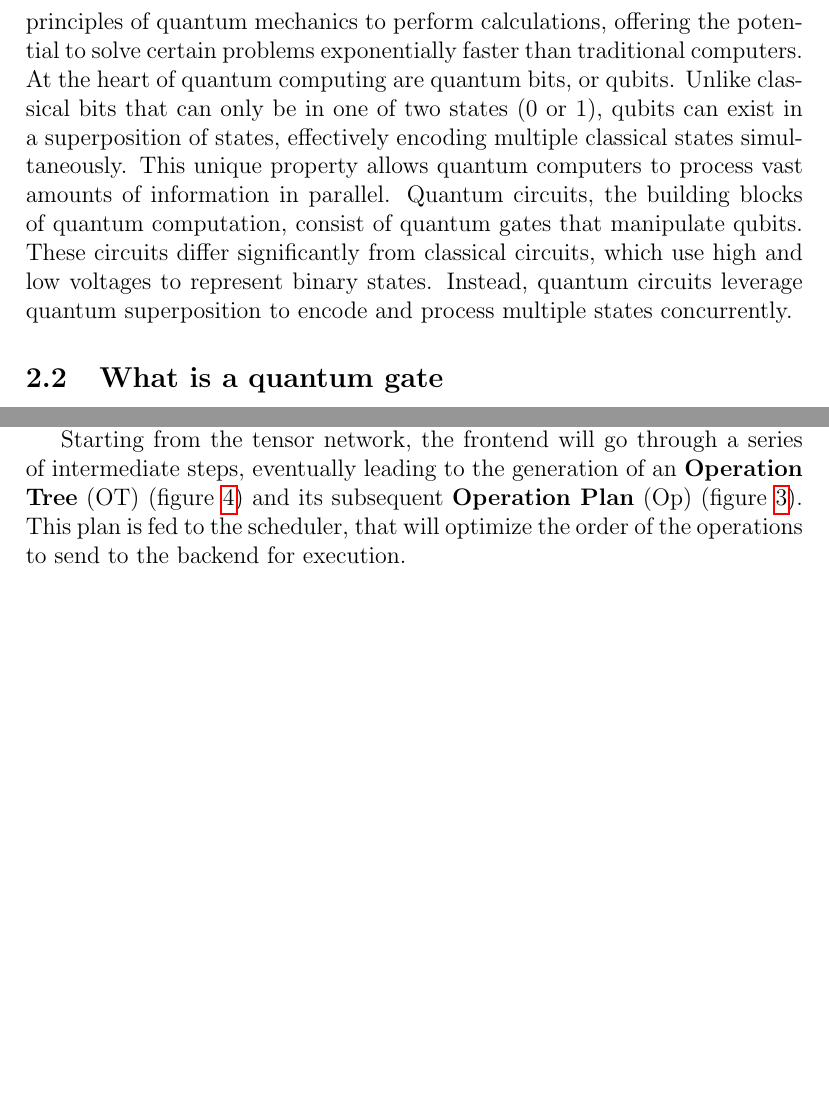
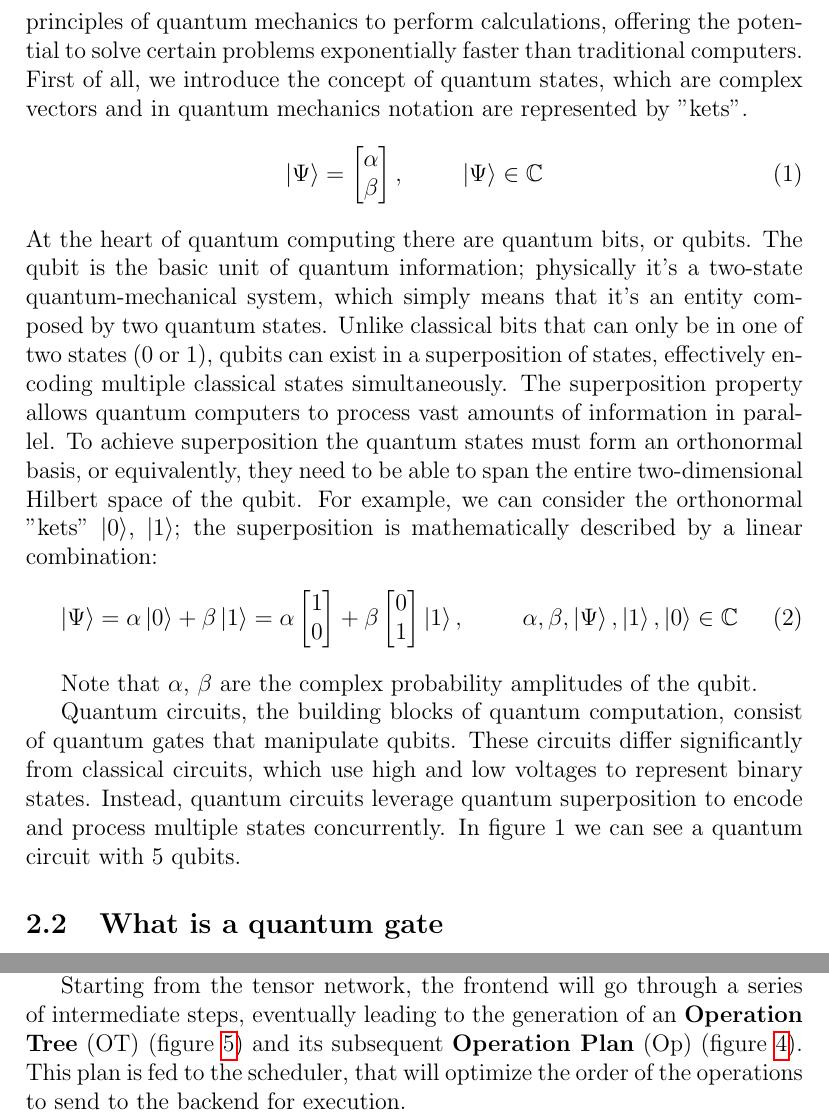
Before and after one commit to angelozangari/HPPS24-Tensor-Contraction-HLS, a LaTeX paper (report/report.tex): two parts of pages 8 and 19 of 28 before the commit and two parts of pages 8 and 20 of 30 after it, joined at a grey line, cut so that both start at the same text, the shorter picture padded with empty space. Compiled offline with pdfLaTeX.

Commit message:
[report] update background section 2.1, 2.2

```diff
--- a/report/report.tex
+++ b/report/report.tex
@@ -4,6 +4,7 @@
 \usepackage{xcolor}
 \usepackage{todonotes}
 \usepackage{amsmath}
+\usepackage{braket}
 \usepackage{multicol}
 \usepackage{caption}
 \usepackage{hyperref}
@@ -155,5 +156,23 @@ The remainder of this report is organized as follows:
 
 \subsection{What is quantum computing}
 Quantum computing represents a revolutionary approach to information processing, fundamentally different from classical computing. It harnesses the principles of quantum mechanics to perform calculations, offering the potential to solve certain problems exponentially faster than traditional computers.
-At the heart of quantum computing are quantum bits, or qubits. Unlike classical bits that can only be in one of two states (0 or 1), qubits can exist in a superposition of states, effectively encoding multiple classical states simultaneously. This unique property allows quantum computers to process vast amounts of information in parallel.
-Quantum circuits, the building blocks of quantum computation, consist of quantum gates that manipulate qubits. These circuits differ significantly from classical circuits, which use high and low voltages to represent binary states. Instead, quantum circuits leverage quantum superposition to encode and process multiple states concurrently.
+First of all, we introduce the concept of quantum states, which are complex vectors and in quantum mechanics notation are represented by "kets".
+\begin{equation}
+    \ket{\Psi} = \begin{bmatrix}
+        \alpha\\
+        \beta
+    \end{bmatrix},
+    \hspace{10 mm} \ket{\Psi} \in \mathbb{C}
+\end{equation}
+At the heart of quantum computing there are quantum bits, or qubits.
+The qubit is the basic unit of quantum information; physically it's a two-state quantum-mechanical system, which simply means that it's an entity composed by two quantum states.
+Unlike classical bits that can only be in one of two states (0 or 1), qubits can exist in a superposition of states, effectively encoding multiple classical states simultaneously. The superposition property allows quantum computers to process vast amounts of information in parallel. To achieve superposition the quantum states must form an orthonormal basis, or equivalently, they need to be able to span the entire two-dimensional Hilbert space of the qubit. For example, we can consider the orthonormal "kets" $\ket{0}$, $\ket{1}$; the superposition is mathematically described by a linear combination:
+\begin{equation}
+    \ket{\Psi} = \alpha \ket{0} + \beta \ket{1} = \alpha \begin{bmatrix} 1 \\ 0 \end{bmatrix} + \beta \begin{bmatrix} 0 \\ 1 \end{bmatrix} \ket{1},
+    \hspace{10 mm} \alpha, \beta, \ket{\Psi}, \ket{1}, \ket{0} \in \mathbb{C}
+\end{equation}
+
+Note that $\alpha$, $\beta$ are the complex probability amplitudes of the qubit.
+
+
+Quantum circuits, the building blocks of quantum computation, consist of quantum gates that manipulate qubits. These circuits differ significantly from classical circuits, which use high and low voltages to represent binary states. Instead, quantum circuits leverage quantum superposition to encode and process multiple states concurrently. In figure 1 we can see a quantum circuit with 5 qubits.
@@ -160,3 +185,4 @@ Quantum circuits, the building blocks of quantum computation, consist of quantum
+\end{figure}
 
 \subsection{What is a quantum gate}
 Quantum gates are fundamental components in quantum computing, serving as the building blocks of quantum circuits. These gates are mathematical representations of unitary operations that manipulate quantum states, analogous to logic gates in classical circuits but with significantly different properties and capabilities.
```
Also changed, not shown: report/assets/quantum_circuit.png (added), report/report.tex (33 more changed lines).
